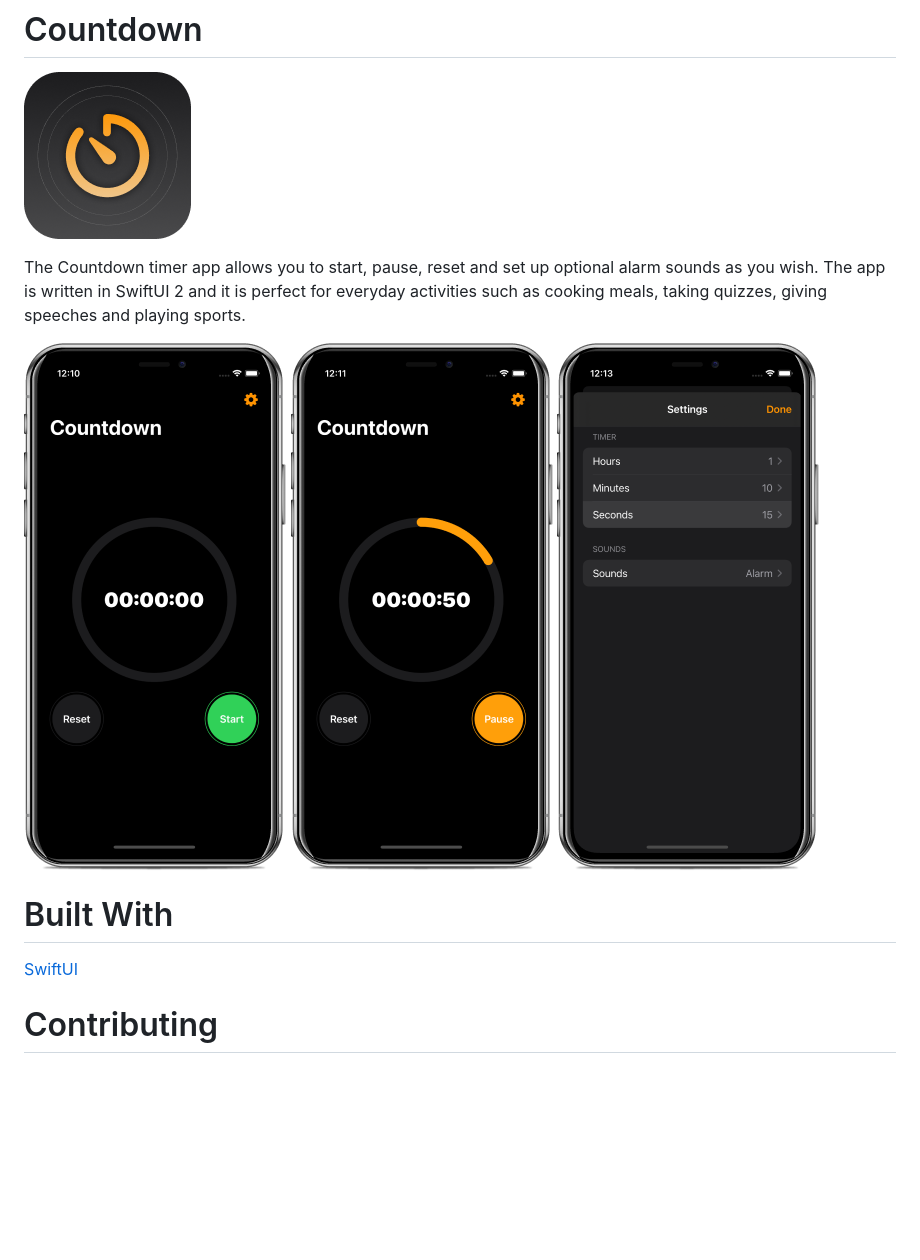
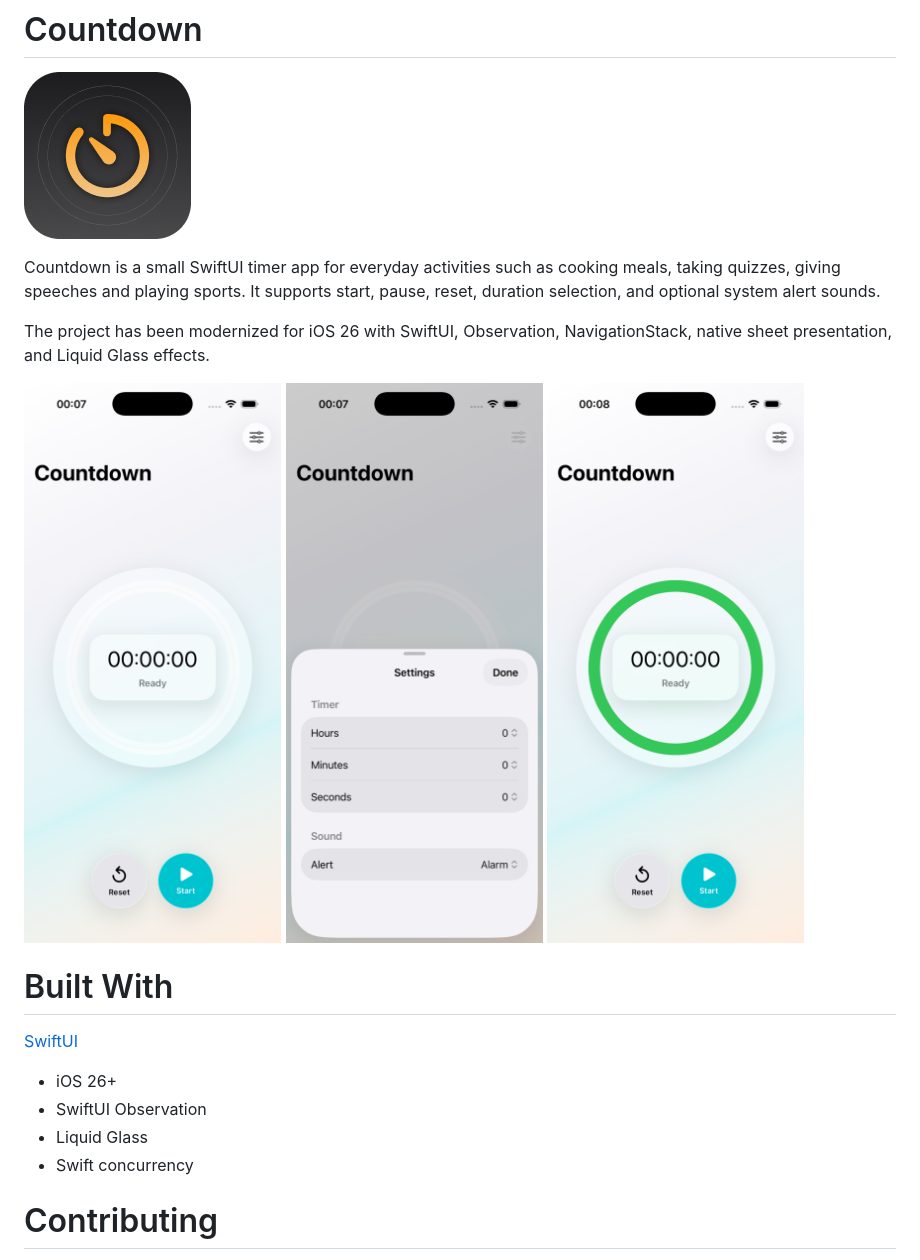
Before and after one commit to leonardobilia/Countdown, a Markdown page: README.md, the part around the change. Rendered like a GitHub page; pictures changed too: Screenshots/screen-1.png, Screenshots/screen-2.png, Screenshots/screen-3.png; blank space fills up the shorter version.

Commit message:
Modernize Countdown for iOS 26

```diff
--- a/README.md
+++ b/README.md
@@ -2,15 +2,24 @@
 ![](Screenshots/logo.png)
 <br />
 
-The Countdown timer app allows you to start, pause, reset and set up optional alarm sounds as you wish. The app is written in SwiftUI 2 and it is perfect for everyday activities such as cooking meals, taking quizzes, giving speeches and playing sports.
+Countdown is a small SwiftUI timer app for everyday activities such as cooking meals, taking quizzes, giving speeches and playing sports. It supports start, pause, reset, duration selection, and optional system alert sounds.
 
-![](Screenshots/screen-1.png)
-![](Screenshots/screen-2.png)
-![](Screenshots/screen-3.png)
+The project has been modernized for iOS 26 with SwiftUI, Observation, NavigationStack, native sheet presentation, and Liquid Glass effects.
+
+<p>
+  <img src="Screenshots/screen-1.png" width="260" alt="Countdown timer ready state" />
+  <img src="Screenshots/screen-2.png" width="260" alt="Countdown settings sheet" />
+  <img src="Screenshots/screen-3.png" width="260" alt="Countdown timer running state" />
+</p>
 
 
 # Built With
 [SwiftUI](https://developer.apple.com/xcode/swiftui/)
+
+- iOS 26+
+- SwiftUI Observation
+- Liquid Glass
+- Swift concurrency
 
 
 # Contributing
```
Also changed, not shown: 13 other files.
